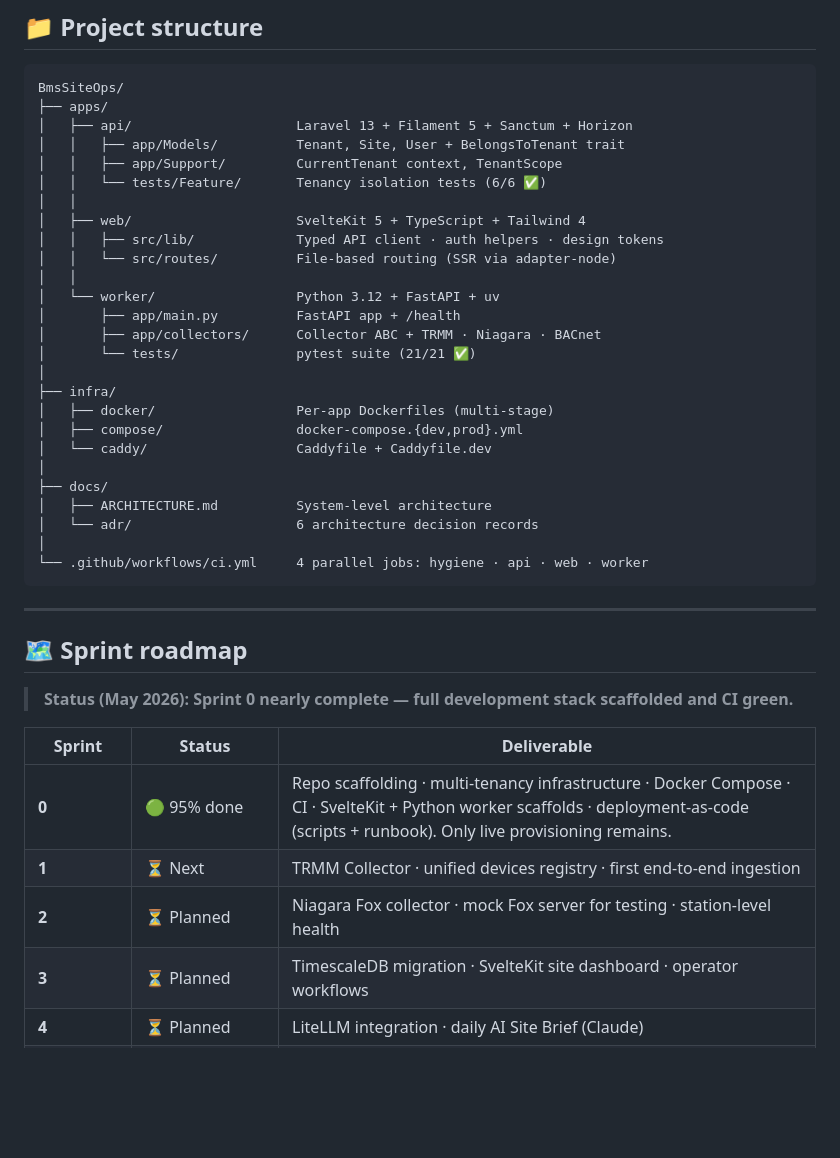
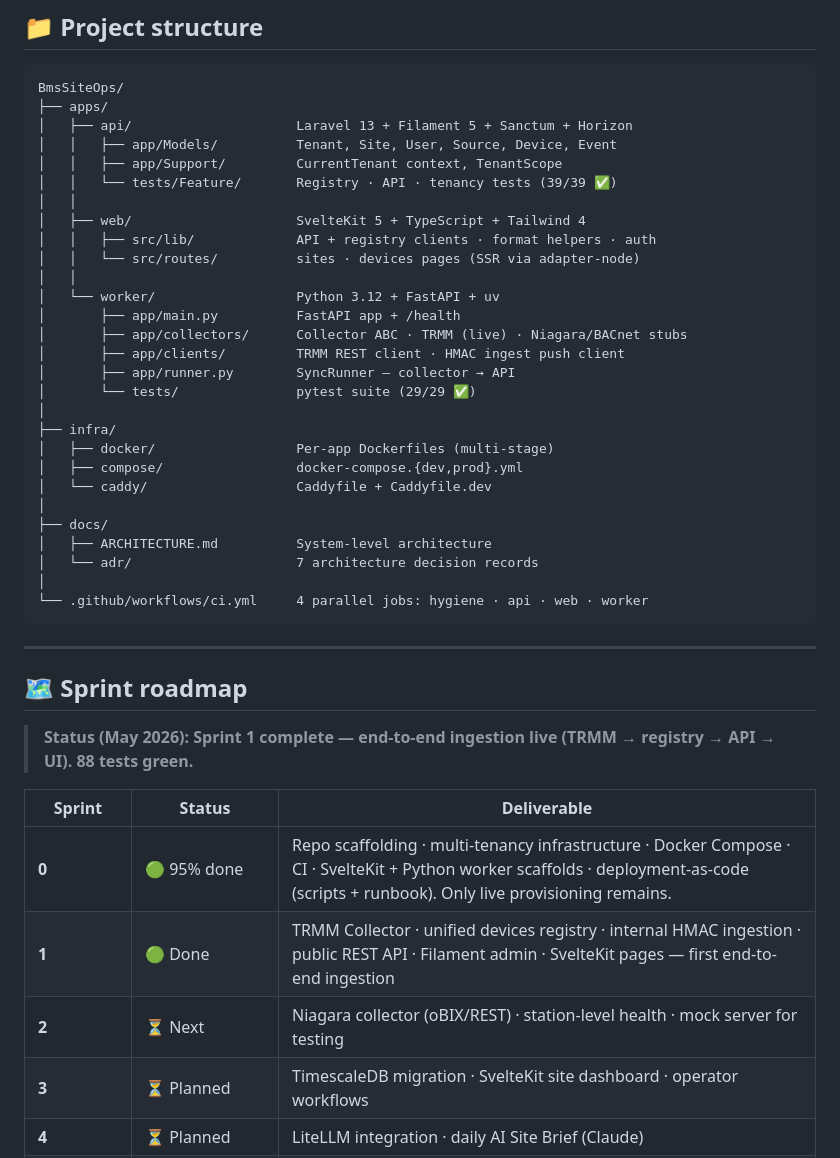
Before and after one commit to D-S-Tech/BmsSiteOps, a Markdown page: README.md, the part around one of its changes. Rendered like a GitHub page; blank space fills up the shorter version.

````diff
--- a/README.md
+++ b/README.md
@@ -244,18 +244,20 @@ Decisions and trade-offs documented in [`docs/adr/0003-stack-choices.md`](docs/a
 BmsSiteOps/
 ├── apps/
 │   ├── api/                     Laravel 13 + Filament 5 + Sanctum + Horizon
-│   │   ├── app/Models/          Tenant, Site, User + BelongsToTenant trait
+│   │   ├── app/Models/          Tenant, Site, User, Source, Device, Event
 │   │   ├── app/Support/         CurrentTenant context, TenantScope
-│   │   └── tests/Feature/       Tenancy isolation tests (6/6 ✅)
+│   │   └── tests/Feature/       Registry · API · tenancy tests (39/39 ✅)
 │   │
 │   ├── web/                     SvelteKit 5 + TypeScript + Tailwind 4
-│   │   ├── src/lib/             Typed API client · auth helpers · design tokens
-│   │   └── src/routes/          File-based routing (SSR via adapter-node)
+│   │   ├── src/lib/             API + registry clients · format helpers · auth
+│   │   └── src/routes/          sites · devices pages (SSR via adapter-node)
 │   │
 │   └── worker/                  Python 3.12 + FastAPI + uv
 │       ├── app/main.py          FastAPI app + /health
-│       ├── app/collectors/      Collector ABC + TRMM · Niagara · BACnet
-│       └── tests/               pytest suite (21/21 ✅)
+│       ├── app/collectors/      Collector ABC · TRMM (live) · Niagara/BACnet stubs
+│       ├── app/clients/         TRMM REST client · HMAC ingest push client
+│       ├── app/runner.py        SyncRunner — collector → API
+│       └── tests/               pytest suite (29/29 ✅)
 │
 ├── infra/
 │   ├── docker/                  Per-app Dockerfiles (multi-stage)
@@ -264,7 +266,7 @@ BmsSiteOps/
 │
 ├── docs/
 │   ├── ARCHITECTURE.md          System-level architecture
-│   └── adr/                     6 architecture decision records
+│   └── adr/                     7 architecture decision records
 │
 └── .github/workflows/ci.yml     4 parallel jobs: hygiene · api · web · worker
 ```
@@ -273,7 +275,7 @@ BmsSiteOps/
 
 ## 🗺️ Sprint roadmap
 
-> **Status (May 2026): Sprint 0 nearly complete — full development stack scaffolded and CI green.**
+> **Status (May 2026): Sprint 1 complete — end-to-end ingestion live (TRMM → registry → API → UI). 88 tests green.**
 
 <table>
 <thead>
@@ -281,8 +283,8 @@ BmsSiteOps/
 </thead>
 <tbody>
 <tr><td><b>0</b></td><td>🟢 95% done</td><td>Repo scaffolding · multi-tenancy infrastructure · Docker Compose · CI · SvelteKit + Python worker scaffolds · deployment-as-code (scripts + runbook). Only live provisioning remains.</td></tr>
-<tr><td><b>1</b></td><td>⏳ Next</td><td>TRMM Collector · unified devices registry · first end-to-end ingestion</td></tr>
-<tr><td><b>2</b></td><td>⏳ Planned</td><td>Niagara Fox collector · mock Fox server for testing · station-level health</td></tr>
+<tr><td><b>1</b></td><td>🟢 Done</td><td>TRMM Collector · unified devices registry · internal HMAC ingestion · public REST API · Filament admin · SvelteKit pages — first end-to-end ingestion</td></tr>
+<tr><td><b>2</b></td><td>⏳ Next</td><td>Niagara collector (oBIX/REST) · station-level health · mock server for testing</td></tr>
 <tr><td><b>3</b></td><td>⏳ Planned</td><td>TimescaleDB migration · SvelteKit site dashboard · operator workflows</td></tr>
 <tr><td><b>4</b></td><td>⏳ Planned</td><td>LiteLLM integration · daily AI Site Brief (Claude)</td></tr>
 <tr><td><b>5</b></td><td>⏳ Planned</td><td>Alert Triage Service · auto-remediation for known patterns</td></tr>
````
Also changed, not shown: other parts of README.md (+14 -5 lines).
